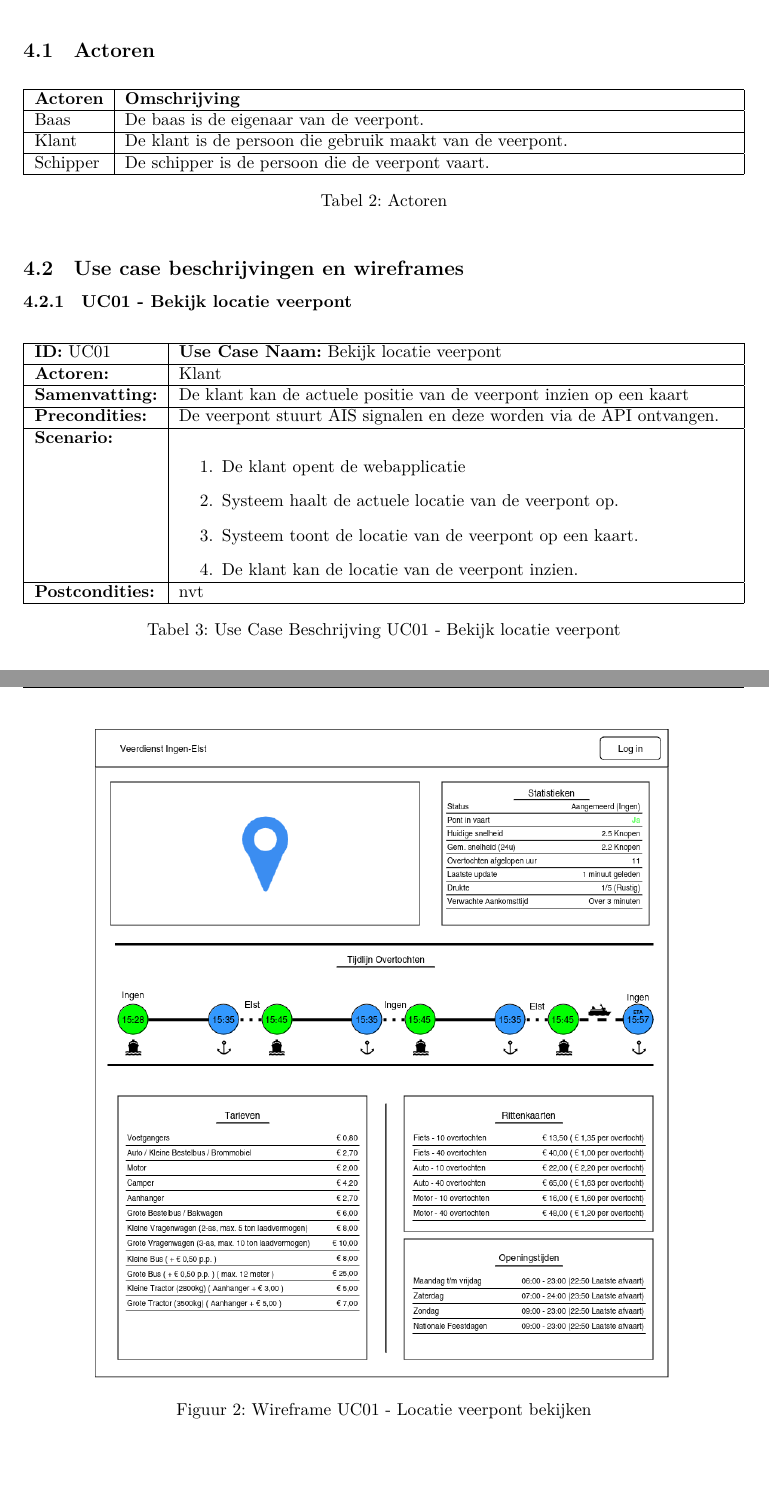
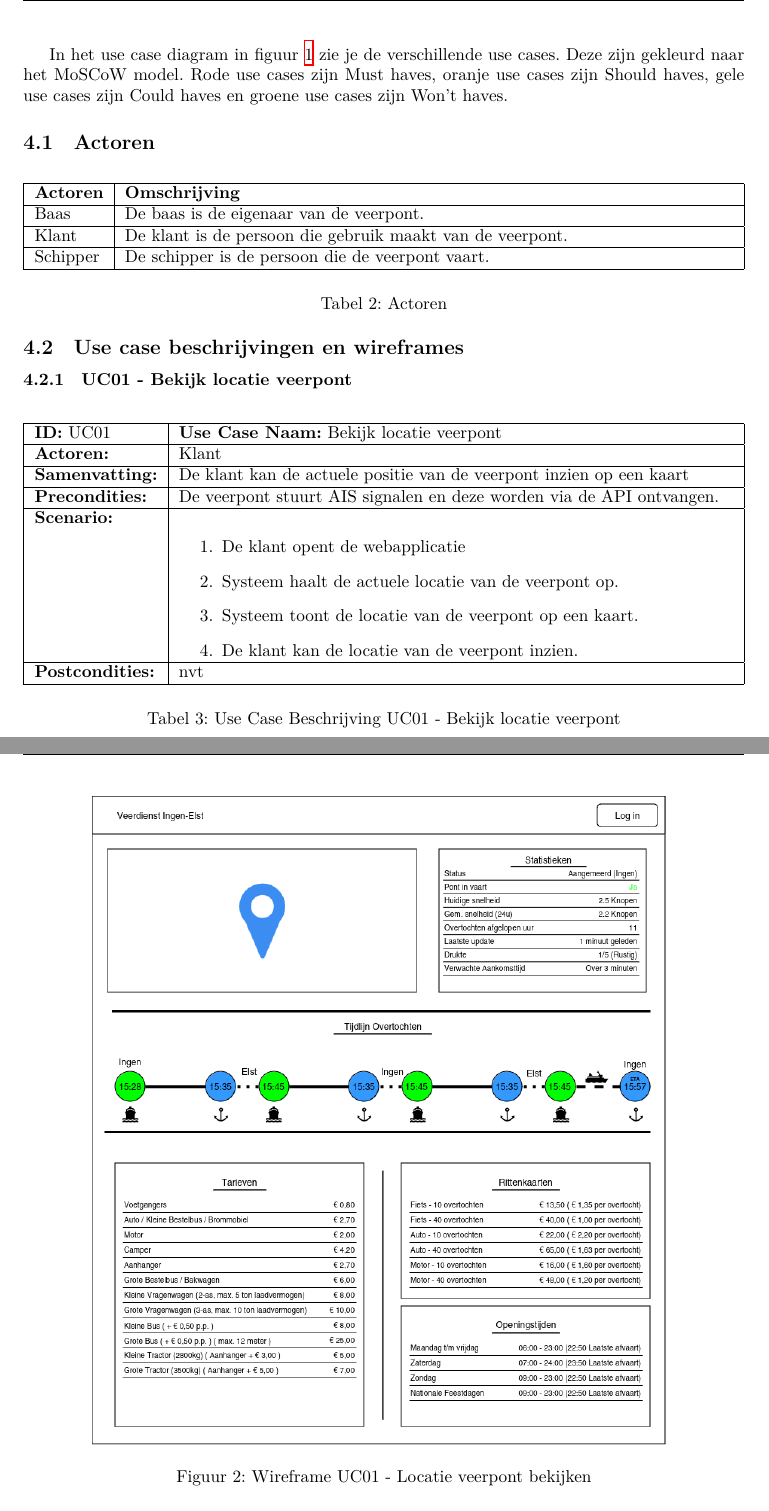
Before and after one commit to Vvamp/IPASS_SD, a LaTeX document (Ontwerpdocument/ontwerpdocument.tex): two parts of pages 5 and 6 of 7, joined at a grey line, cut at the place of the change, the shorter picture padded with empty space. Compiled offline with XeLaTeX.

Commit message:
Ontwerpdocument sprint 1

```diff
--- a/Ontwerpdocument/ontwerpdocument.tex
+++ b/Ontwerpdocument/ontwerpdocument.tex
@@ -10,6 +10,7 @@
 \usepackage{hyperref}
 \usepackage{graphicx}
 \usepackage{tcolorbox}
+\usepackage{float}
 \usepackage{tabularx}
 \hyphenation{wacht-tijd}
 \hyphenation{wacht-tijden}
@@ -98,6 +99,8 @@ Ook worden de risico's en de planning van het project beschreven.
 
 
 \section{Overzicht van het systeem}
+
+
 \section{Use Cases}
 \begin{figure}[h]
     \centering
@@ -105,10 +107,12 @@ Ook worden de risico's en de planning van het project beschreven.
     \includegraphics[width=0.7\textwidth]{images/iv_ucd_color.png}
     \caption{Use Case Diagram - Ingensche Veer}
+    \label{fig:ucd}
 \end{figure}
+In het use case diagram in figuur \ref{fig:ucd} zie je de verschillende use cases. Deze zijn gekleurd naar het MoSCoW model. Rode use cases zijn Must haves, oranje use cases zijn Should haves, gele use cases zijn Could haves en groene use cases zijn Won't haves.
 
 \subsection{Actoren}
 
-\begin{table}[h]
+\begin{table}[H]
     \centering
     \begin{tabularx}{\textwidth}{|l|X|}
         \hline
@@ -127,7 +131,7 @@ Ook worden de risico's en de planning van het project beschreven.
 
 \subsection{Use case beschrijvingen en wireframes}
 \subsubsection{UC01 - Bekijk locatie veerpont}
-\begin{table}[h]
+\begin{table}[H]
     \centering
     \begin{tabularx}{\textwidth}{|l|X|}
         \hline
@@ -153,8 +157,7 @@ Ook worden de risico's en de planning van het project beschreven.
     \caption{Use Case Beschrijving UC01 - Bekijk locatie veerpont}
 \end{table}
 
-\begin{figure}[h]
+\begin{figure}[H]
     \centering
-    \label{fig:wf1}
     \includegraphics[width=0.8\textwidth]{images/wireframe_startpagina.png}
     \caption{Wireframe UC01 - Locatie veerpont bekijken}
```
Also changed, not shown: Ontwerpdocument/images/ConceptueelKlassendiagram.png, Ontwerpdocument/images/iv_ucd_color.png, Ontwerpdocument/ontwerpdocument.pdf, Ontwerpdocument/ontwerpdocument.tex (6 more changed lines).
